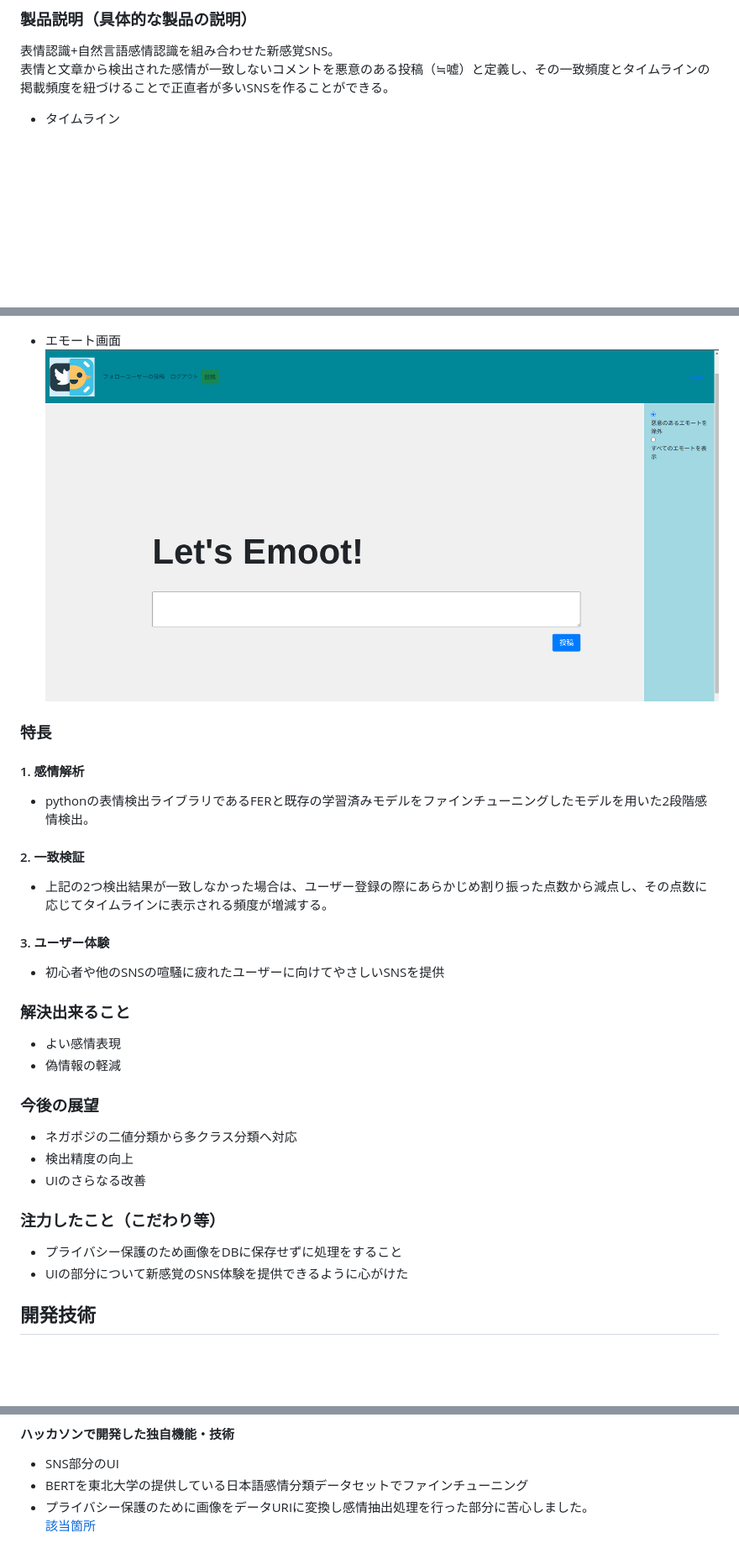
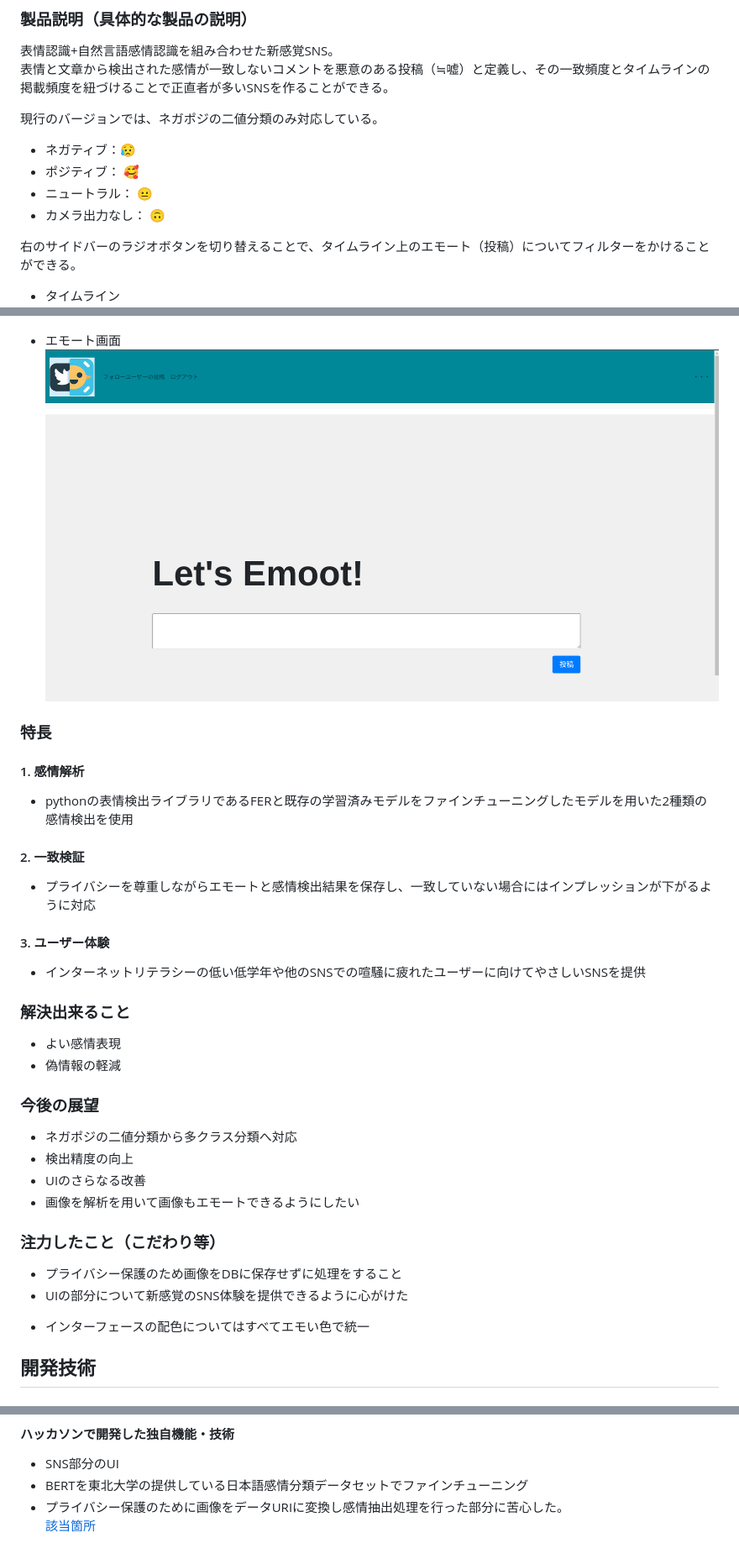
Before and after one commit to jphacks/OL_2314, a Markdown page: README.md, 3 parts joined by grey strips. Shown: that part at 84% size. Drawn GitHub-style; pictures changed too: assets/Emoot.png; blank space fills up the shorter version.

```diff
--- a/README.md
+++ b/README.md
@@ -9,6 +9,14 @@
 表情認識+自然言語感情認識を組み合わせた新感覚SNS。
 表情と文章から検出された感情が一致しないコメントを悪意のある投稿（≒嘘）と定義し、その一致頻度とタイムラインの掲載頻度を紐づけることで正直者が多いSNSを作ることができる。
 
+現行のバージョンでは、ネガポジの二値分類のみ対応している。
+- ネガティブ：😥
+- ポジティブ： 🥰
+- ニュートラル： 😐
+- カメラ出力なし： 🙃
+
+右のサイドバーのラジオボタンを切り替えることで、タイムライン上のエモート（投稿）についてフィルターをかけることができる。
+
 - タイムライン
 ![IMAGE ALT TEXT HERE](./assets/Timeline.png)
 
@@ -17,11 +25,11 @@
 
 ### 特長
 #### 1. 感情解析
-- pythonの表情検出ライブラリであるFERと既存の学習済みモデルをファインチューニングしたモデルを用いた2段階感情検出。
+- pythonの表情検出ライブラリであるFERと既存の学習済みモデルをファインチューニングしたモデルを用いた2種類の感情検出を使用
 #### 2. 一致検証
-- 上記の2つ検出結果が一致しなかった場合は、ユーザー登録の際にあらかじめ割り振った点数から減点し、その点数に応じてタイムラインに表示される頻度が増減する。
+- プライバシーを尊重しながらエモートと感情検出結果を保存し、一致していない場合にはインプレッションが下がるように対応
 #### 3. ユーザー体験
-- 初心者や他のSNSの喧騒に疲れたユーザーに向けてやさしいSNSを提供
+- インターネットリテラシーの低い低学年や他のSNSでの喧騒に疲れたユーザーに向けてやさしいSNSを提供
 
 ### 解決出来ること
 - よい感情表現
@@ -30,9 +38,11 @@
 - ネガポジの二値分類から多クラス分類へ対応
 - 検出精度の向上
 - UIのさらなる改善
+- 画像を解析を用いて画像もエモートできるようにしたい
 ### 注力したこと（こだわり等）
 * プライバシー保護のため画像をDBに保存せずに処理をすること
 * UIの部分について新感覚のSNS体験を提供できるように心がけた
+- インターフェースの配色についてはすべてエモい色で統一
 
 ## 開発技術
 ### 活用した技術
@@ -53,5 +63,5 @@
 #### ハッカソンで開発した独自機能・技術
 * SNS部分のUI
 * BERTを東北大学の提供している日本語感情分類データセットでファインチューニング
-* プライバシー保護のために画像をデータURIに変換し感情抽出処理を行った部分に苦心しました。
+* プライバシー保護のために画像をデータURIに変換し感情抽出処理を行った部分に苦心した。
 [該当箇所](./snsapp/views.py#L202)
```
Also changed, not shown: 1 other file.
